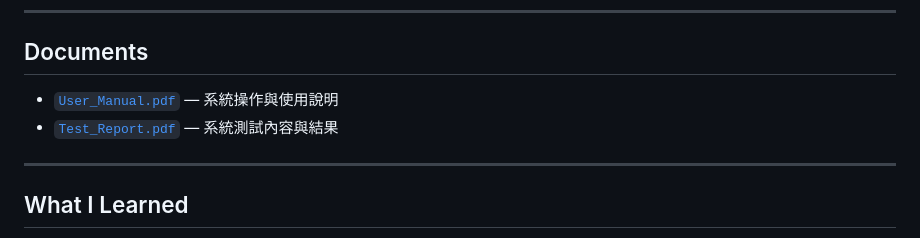
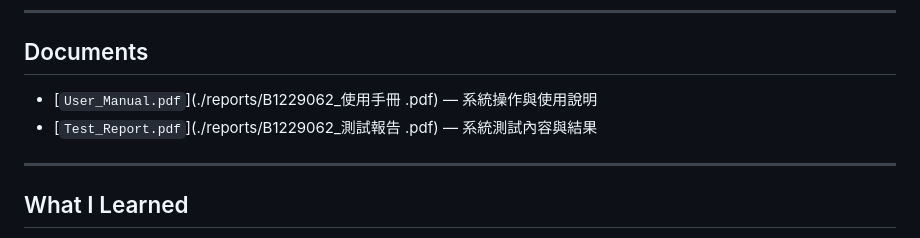
Before and after one commit to lin-jessic/Software-Engineering-Cinema-Website, a Markdown page: README.md, the part around the change. GitHub-like rendering.

Commit message:
Update document links in README

```diff
--- a/README.md
+++ b/README.md
@@ -111,8 +111,8 @@ Software-Engineering-Cinema-Website/
 
 ## Documents
 
-- [`User_Manual.pdf`](./reports/User_Manual.pdf) — 系統操作與使用說明
-- [`Test_Report.pdf`](./reports/Test_Report.pdf) — 系統測試內容與結果
+- [`User_Manual.pdf`](./reports/B1229062_使用手冊 .pdf) — 系統操作與使用說明
+- [`Test_Report.pdf`](./reports/B1229062_測試報告 .pdf) — 系統測試內容與結果
 
 ---
 
```
